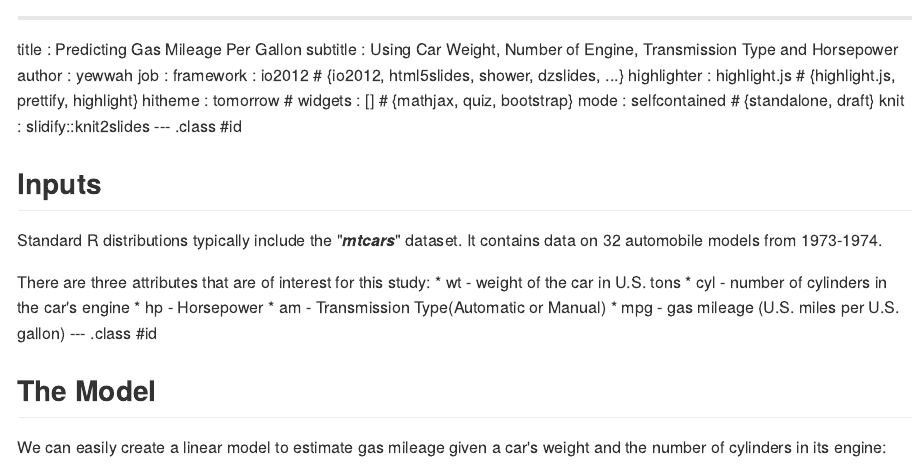
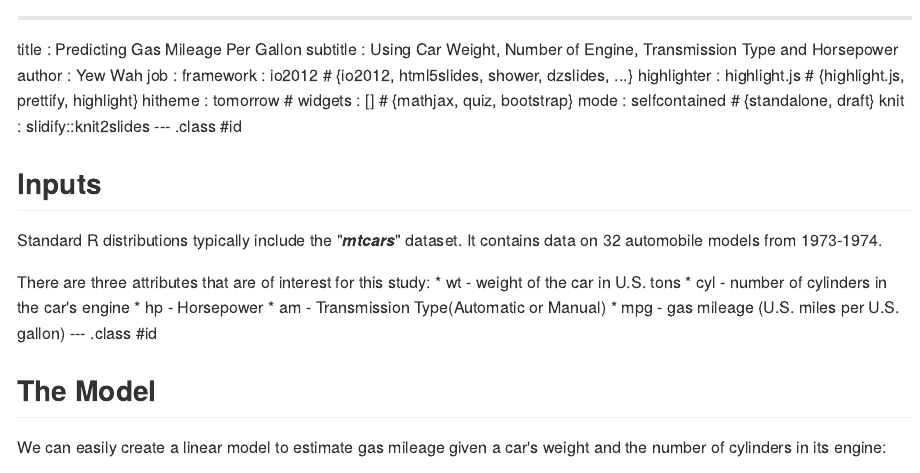
Before and after one commit to yewwah/slides_datapdts, an R Markdown document (index.Rmd): the page in a window 1100 px wide, from its top. The pictures show the output file index.md that the author committed with the source, drawn offline in the style of GitHub.

Commit message:
publishing deck

```diff
--- a/index.Rmd
+++ b/index.Rmd
@@ -1,7 +1,7 @@
 ---
 title       : Predicting Gas Mileage Per Gallon
 subtitle    : Using Car Weight, Number of Engine, Transmission Type and Horsepower
-author      : yewwah
+author      : Yew Wah
 job         :
 framework   : io2012        # {io2012, html5slides, shower, dzslides, ...}
 highlighter : highlight.js  # {highlight.js, prettify, highlight}
```
Also changed, not shown: index.html, index.md.
